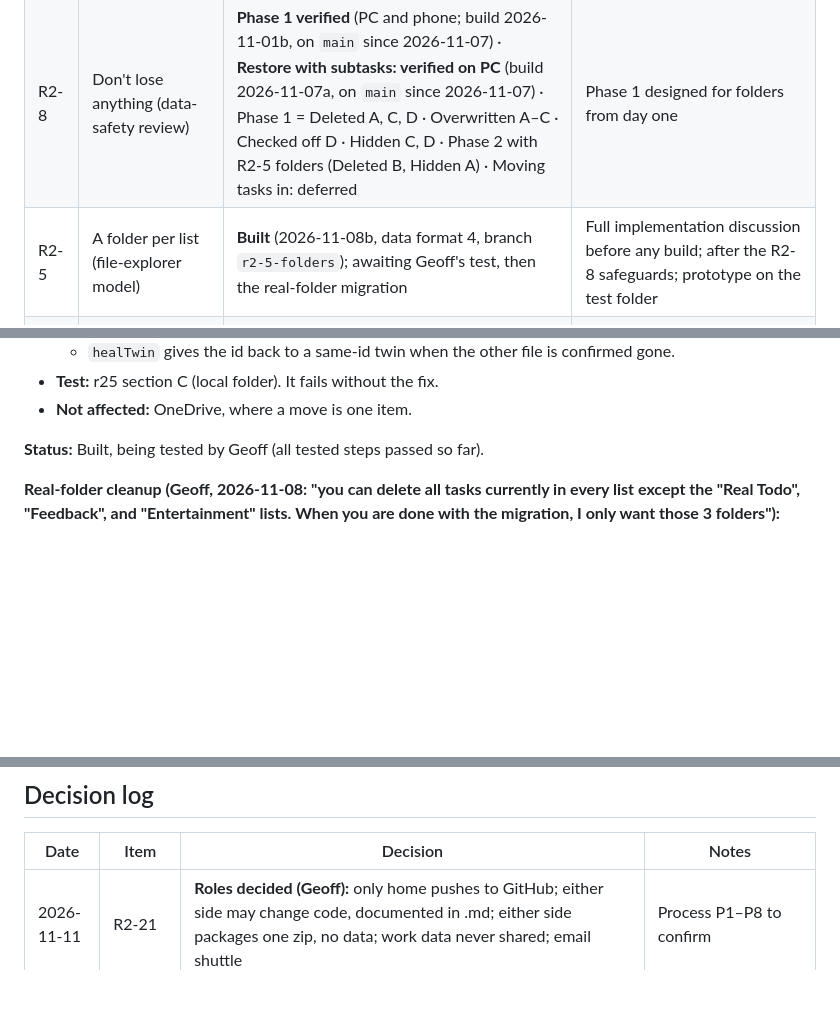
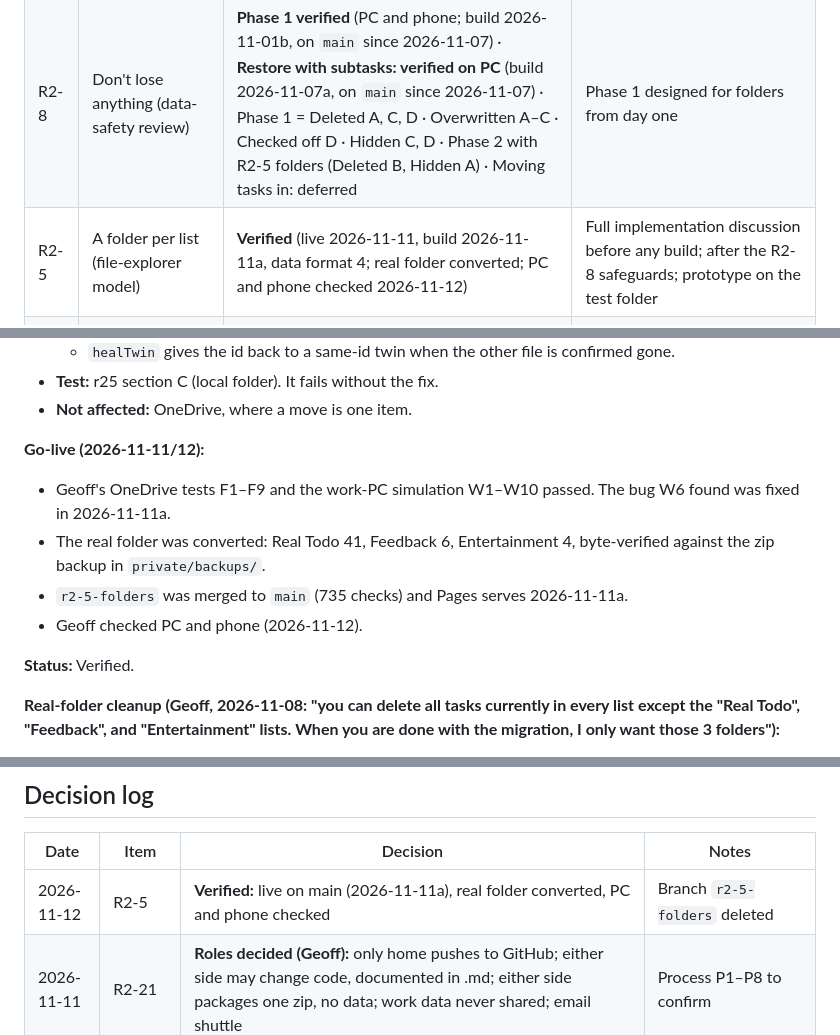
Before and after one commit to gvd1024/html-todo-app, a Markdown page: docs/specs/round-2-spec.md, 3 parts joined by grey strips. GitHub-like rendering; blank space fills up the shorter version.

```diff
--- a/docs/specs/round-2-spec.md
+++ b/docs/specs/round-2-spec.md
@@ -24,7 +24,7 @@ Same as round 1:
 | R2-6 | Phone still opens in desktop mode (R1-15 not holding) | **Built** (A 2026-10-24c; sign-in C + editor fix 2026-10-31a) | Sign-in no longer leaves the app window; editor fits a desktop-mode phone; ⤢ bigger notes. Awaiting Geoff's check |
 | R2-7 | Scale: support many more tasks | **A built** | **A** first (a copy on each device + change-only sync), then B; C only if needed |
 | R2-8 | Don't lose anything (data-safety review) | **Phase 1 verified** (PC and phone; build 2026-11-01b, on `main` since 2026-11-07) · **Restore with subtasks: verified on PC** (build 2026-11-07a, on `main` since 2026-11-07) · Phase 1 = Deleted A, C, D · Overwritten A–C · Checked off D · Hidden C, D · Phase 2 with R2-5 folders (Deleted B, Hidden A) · Moving tasks in: deferred | Phase 1 designed for folders from day one |
-| R2-5 | A folder per list (file-explorer model) | **Built** (2026-11-08b, data format 4, branch `r2-5-folders`); awaiting Geoff's test, then the real-folder migration | Full implementation discussion before any build; after the R2-8 safeguards; prototype on the test folder |
+| R2-5 | A folder per list (file-explorer model) | **Verified** (live 2026-11-11, build 2026-11-11a, data format 4; real folder converted; PC and phone checked 2026-11-12) | Full implementation discussion before any build; after the R2-8 safeguards; prototype on the test folder |
 | R2-9 | Add tasks by voice with Amazon Echo (Alexa) | **Open** | Try 2b (Claude sweeps Alexa's own to-do list via an MCP server), then 2a (a home-PC sweeper); 1 (a private Alexa skill) as the official fallback |
 | R2-10 | Build number in the header, version in Settings | **Built** (2026-11-07b) | A: the plain build at the top right (PCs); version stays in Settings |
 | R2-11 | Enter tasks and subtasks one after another | **Built** (2026-11-07c; verified on PC and phone) | Enter in a new task's title = save + next sibling; inline "+ Add subtask…" line; ⋯ → Add subtask opens it |
@@ -637,7 +637,13 @@ Full suite: 637 checks pass.
 - **Test:** r25 section C (local folder). It fails without the fix.
 - **Not affected:** OneDrive, where a move is one item.
 
-**Status:** Built, being tested by Geoff (all tested steps passed so far).
+**Go-live (2026-11-11/12):**
+- Geoff's OneDrive tests F1–F9 and the work-PC simulation W1–W10 passed. The bug W6 found was fixed in 2026-11-11a.
+- The real folder was converted: Real Todo 41, Feedback 6, Entertainment 4, byte-verified against the zip backup in `private/backups/`.
+- `r2-5-folders` was merged to `main` (735 checks) and Pages serves 2026-11-11a.
+- Geoff checked PC and phone (2026-11-12).
+
+**Status:** Verified.
 
 **Real-folder cleanup (Geoff, 2026-11-08: "you can delete all tasks currently in every list except the "Real Todo", "Feedback", and "Entertainment" lists. When you are done with the migration, I only want those 3 folders"):**
 - **Done 2026-11-08, before any migration:**
@@ -1721,6 +1727,7 @@ An automated tester agent tests the app and writes a report; a designer agent fi
 
 | Date | Item | Decision | Notes |
 |---|---|---|---|
+| 2026-11-12 | R2-5 | **Verified:** live on main (2026-11-11a), real folder converted, PC and phone checked | Branch `r2-5-folders` deleted |
 | 2026-11-11 | R2-21 | **Roles decided (Geoff):** only home pushes to GitHub; either side may change code, documented in .md; either side packages one zip, no data; work data never shared; email shuttle | Process P1–P8 to confirm |
 | 2026-11-11 | R2-20 | **Added (Open):** experiment showed an installed app at a web address reopens the local folder with no Reconnect; options A–D and sharing notes | Not approved for build |
 | 2026-11-09 | R2-19 | **Added (Open):** a way to hide the inline "Add subtask…" lines; options A–D | Not approved for build |
```
Also changed, not shown: other parts of docs/specs/round-2-spec.md (+1 -0 lines), HANDOFF.md (+14 -2 lines).
